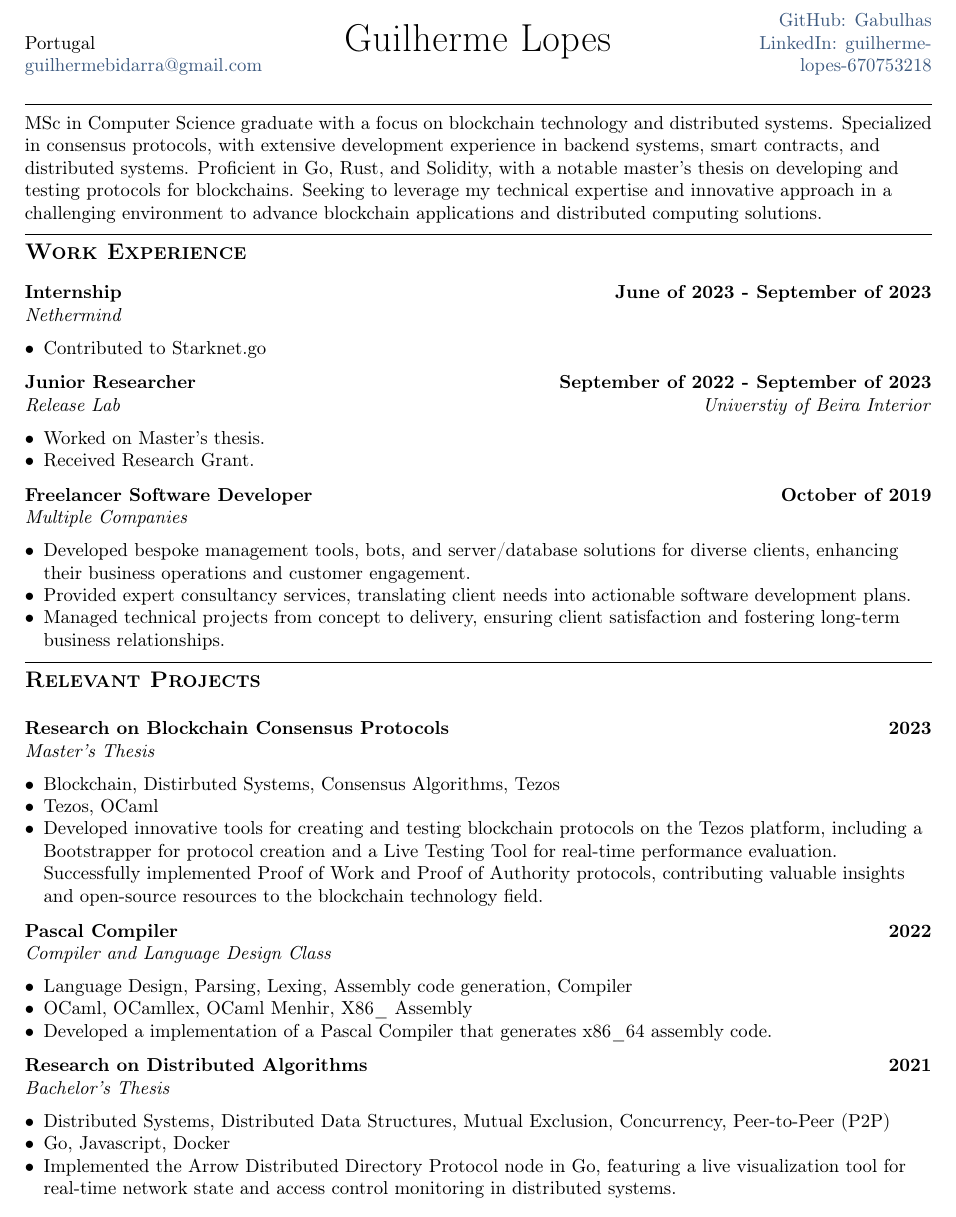
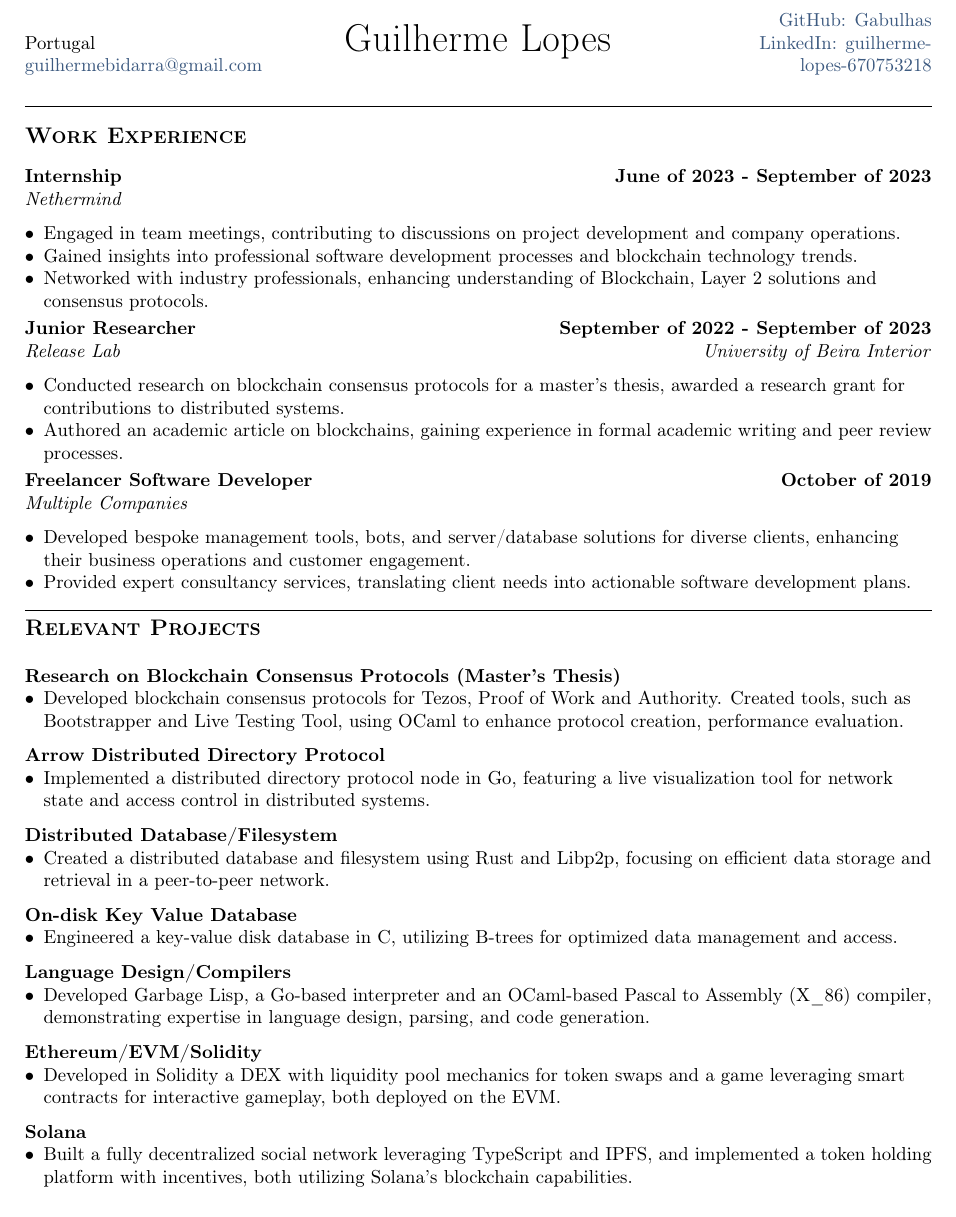
Before and after one commit to Gabulhas/resume, a LaTeX CV (resume.tex, which reads sections/experience.tex, sections/project.tex): part of page 1 of 2, cut so that both start at the same text. Compiled offline with pdfLaTeX.

Commit message:
improved even more, still no job lmao

```diff
--- a/resume.tex
+++ b/resume.tex
@@ -50,9 +50,9 @@
 \hrule
 \vspace*{6pt}
 
-\import{sections/}{summary}
-\vspace*{6pt}
-\hrule
+%\import{sections/}{summary}
+%\vspace*{6pt}
+%\hrule
 
 \section{\textbf{Work Experience}}
 \vspace*{3pt}
--- a/sections/experience.tex
+++ b/sections/experience.tex
@@ -8,26 +8,25 @@
 \subsection{{Internship}\hfill June of 2023 - September of 2023}
 \subtext{Nethermind}
 \begin{zitemize}
-    \item Contributed to Starknet.go
+    \item Engaged in team meetings, contributing to discussions on project development and company operations.
+    \item Gained insights into professional software development processes and blockchain technology trends.
+    \item Networked with industry professionals, enhancing understanding of Blockchain, Layer 2 solutions and consensus protocols.
 \end{zitemize}
 
-
-
-\vspace*{6pt}
+\vspace*{1pt}
 \subsection{{Junior Researcher}\hfill September of 2022 - September of 2023}
-\subtext{Release Lab \hfill Universtiy of Beira Interior}
+\subtext{Release Lab \hfill University of Beira Interior}
 \begin{zitemize}
-    \item Worked on Master's thesis.
-    \item Received Research Grant.
+    \item Conducted research on blockchain consensus protocols for a master's thesis, awarded a research grant for contributions to distributed systems.
+    \item Authored an academic article on blockchains, gaining experience in formal academic writing and peer review processes.
 \end{zitemize}
 
-\vspace*{6pt}
+\vspace*{1pt}
 \subsection{{Freelancer Software Developer}\hfill October of 2019}
 \subtext{Multiple Companies}
 \begin{zitemize}
 \item Developed bespoke management tools, bots, and server/database solutions for diverse clients, enhancing their business operations and customer engagement.
 \item Provided expert consultancy services, translating client needs into actionable software development plans.
-\item Managed technical projects from concept to delivery, ensuring client satisfaction and fostering long-term business relationships.
 \end{zitemize}
 
 
--- a/sections/project.tex
+++ b/sections/project.tex
@@ -3,32 +3,42 @@
 \documentclass[a4paper, 12pt]{article}
 \begin{document}
 
-\subsection {{Research on Blockchain Consensus Protocols}\hfill 2023}
-\subtext{Master's Thesis}
-\begin{zitemize}
-\item Blockchain, Distirbuted Systems, Consensus Algorithms, Tezos
-\item Tezos, OCaml
-\item Developed innovative tools for creating and testing blockchain protocols on the Tezos platform, including a Bootstrapper for protocol creation and a Live Testing Tool for real-time performance evaluation. Successfully implemented Proof of Work and Proof of Authority protocols, contributing valuable insights and open-source resources to the blockchain technology field.
-\end{zitemize}
+\subsection{Research on Blockchain Consensus Protocols (Master's Thesis)}
+\begin{itemize}
+  \item Developed blockchain consensus protocols for Tezos, Proof of Work and Authority. Created tools, such as Bootstrapper and Live Testing Tool, using OCaml to enhance protocol creation, performance evaluation.
+\end{itemize}
 
-\vspace*{6pt}
-\subsection {{Pascal Compiler}\hfill 2022}
-\subtext{Compiler and Language Design Class}
-\begin{zitemize}
-\item Language Design, Parsing, Lexing, Assembly code generation, Compiler
-\item OCaml, OCamllex, OCaml Menhir, X86\_ Assembly
-\item Developed a implementation of a Pascal Compiler that generates x86\_64 assembly code.
-\end{zitemize}
+\subsection{Arrow Distributed Directory Protocol}
+\begin{itemize}
+  \item Implemented a distributed directory protocol node in Go, featuring a live visualization tool for network state and access control in distributed systems.
+\end{itemize}
+
+\subsection{Distributed Database/Filesystem}
+\begin{itemize}
+  \item Created a distributed database and filesystem using Rust and Libp2p, focusing on efficient data storage and retrieval in a peer-to-peer network.
+\end{itemize}
+
+\subsection{On-disk Key Value Database}
+\begin{itemize}
+  \item Engineered a key-value disk database in C, utilizing B-trees for optimized data management and access.
+\end{itemize}
+
+\subsection{Language Design/Compilers}
+\begin{itemize}
+  \item Developed Garbage Lisp, a Go-based interpreter and an OCaml-based Pascal to Assembly (X\_86) compiler, demonstrating expertise in language design, parsing, and code generation.
+\end{itemize}
+
+\subsection{Ethereum/EVM/Solidity}
+\begin{itemize}
+  \item Developed in Solidity a DEX with liquidity pool mechanics for token swaps and a game leveraging smart contracts for interactive gameplay, both deployed on the EVM.
+\end{itemize}
 
 
-\vspace*{6pt}
-\subsection {{Research on Distributed Algorithms}\hfill 2021}
-\subtext{Bachelor's Thesis}
-\begin{zitemize}
-\item Distributed Systems, Distributed Data Structures, Mutual Exclusion, Concurrency, Peer-to-Peer (P2P)
-\item Go, Javascript, Docker
-\item Implemented the Arrow Distributed Directory Protocol node in Go, featuring a live visualization tool for real-time network state and access control monitoring in distributed systems.
-\end{zitemize}
+\subsection{Solana}
+\begin{itemize}
+  \item Built a fully decentralized social network leveraging TypeScript and IPFS, and implemented a token holding platform with incentives, both utilizing Solana's blockchain capabilities.
+\end{itemize}
+
 
 
 \end{document}
```
Also changed, not shown: sections/skills.tex (+2 -5 lines), resume.pdf, sections/project.pdf (added).
